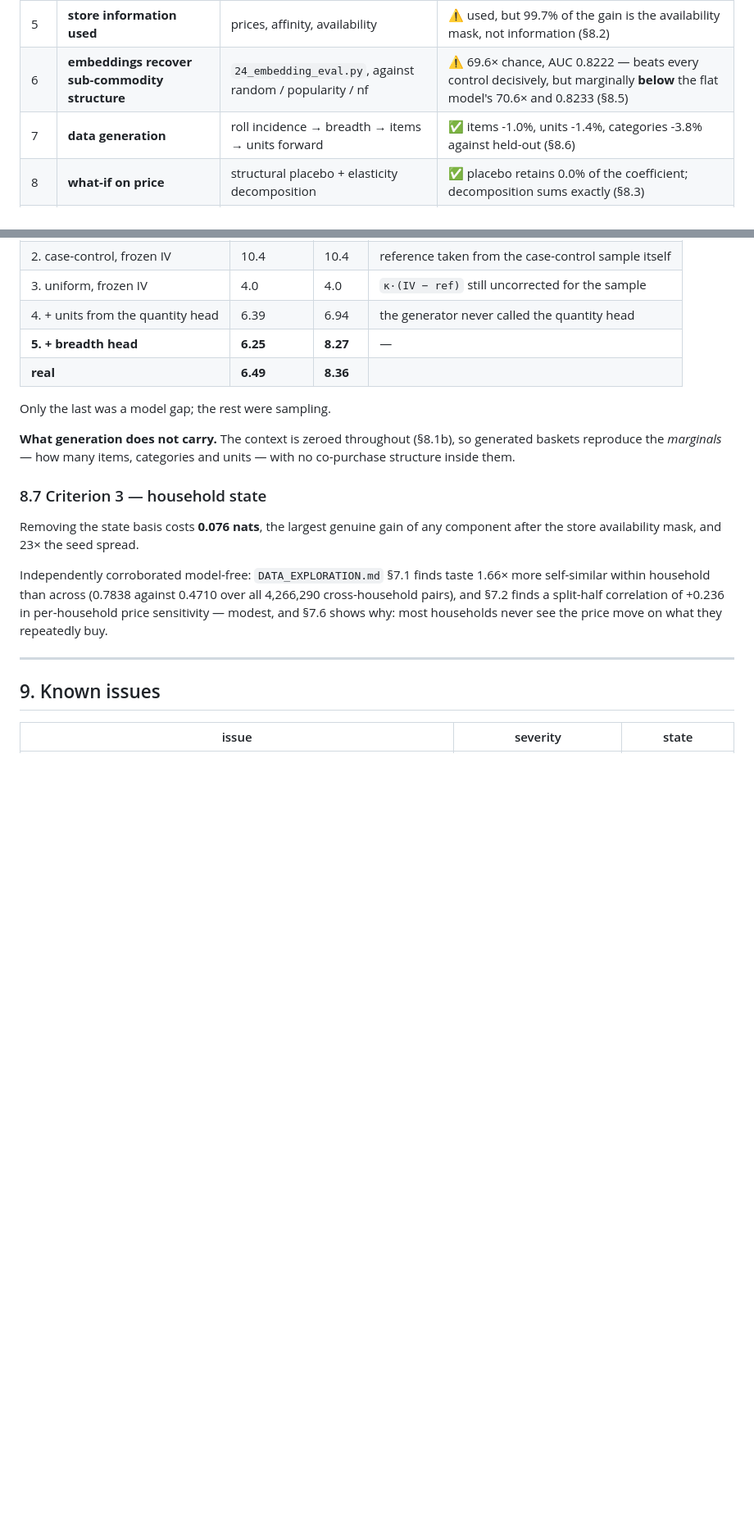
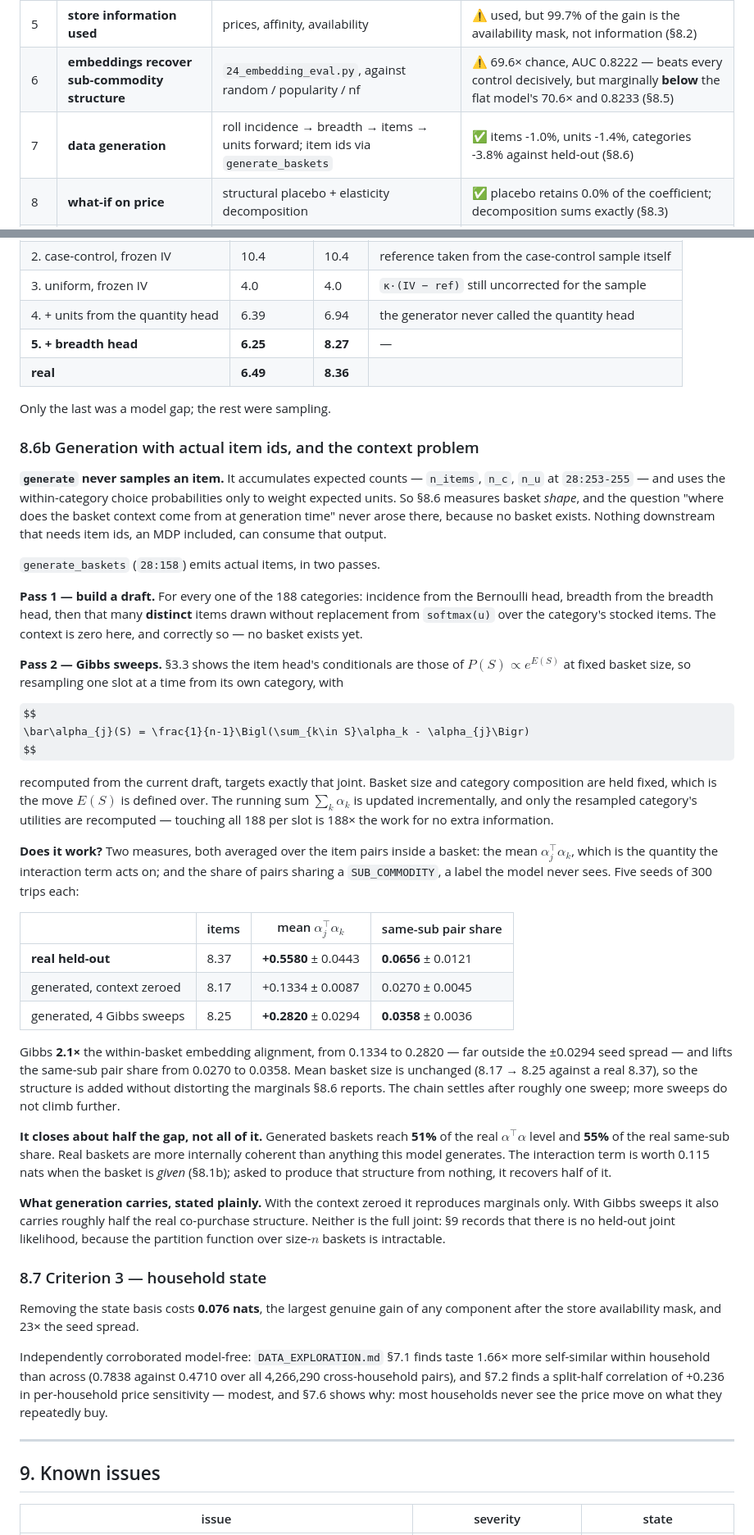
Before and after one commit to AjitKumar01/nf_dunnhumby, a Markdown page: NESTED_MODEL.md, 2 parts joined by grey strips. Shown at 82% size. GitHub-like rendering; some formulas as TeX source; blank space fills up the shorter version.

```diff
--- a/NESTED_MODEL.md
+++ b/NESTED_MODEL.md
@@ -626,7 +626,7 @@ Nothing is quadratic in items or households.
 | 4 | **nested theory retained** | `κ` estimated per category | ⚠️ `κ` = 0.663, stable across seeds, but weakly identified (§8.4) |
 | 5 | **store information used** | prices, affinity, availability | ⚠️ used, but 99.7% of the gain is the availability mask, not information (§8.2) |
 | 6 | **embeddings recover sub-commodity structure** | `24_embedding_eval.py`, against random / popularity / nf | ⚠️ 69.6× chance, AUC 0.8222 — beats every control decisively, but marginally **below** the flat model's 70.6× and 0.8233 (§8.5) |
-| 7 | **data generation** | roll incidence → breadth → items → units forward | ✅ items -1.0%, units -1.4%, categories -3.8% against held-out (§8.6) |
+| 7 | **data generation** | roll incidence → breadth → items → units forward; item ids via `generate_baskets` | ✅ items -1.0%, units -1.4%, categories -3.8% against held-out (§8.6) |
 | 8 | **what-if on price** | structural placebo + elasticity decomposition | ✅ placebo retains 0.0% of the coefficient; decomposition sums exactly (§8.3) |
 | 9 | **beats a simpler alternative** | one scorer, identical candidate sets, tuned baselines | ✅ +0.342 nats and 8.5 points of top-1 over household repeat-purchase (§8.1c) |
 
@@ -924,9 +924,61 @@ Four of the five generator versions were wrong, each for a different reason:
 
 Only the last was a model gap; the rest were sampling.
 
-**What generation does not carry.** The context is zeroed throughout (§8.1b), so
-generated baskets reproduce the *marginals* — how many items, categories and units —
-with no co-purchase structure inside them.
+### 8.6b Generation with actual item ids, and the context problem
+
+**`generate` never samples an item.** It accumulates expected counts — `n_items`,
+`n_c`, `n_u` at `28:253-255` — and uses the within-category choice probabilities only to
+weight expected units. So §8.6 measures basket *shape*, and the question "where does the
+basket context come from at generation time" never arose there, because no basket
+exists. Nothing downstream that needs item ids, an MDP included, can consume that output.
+
+`generate_baskets` (`28:158`) emits actual items, in two passes.
+
+**Pass 1 — build a draft.** For every one of the 188 categories: incidence from the
+Bernoulli head, breadth from the breadth head, then that many **distinct** items drawn
+without replacement from `softmax(u)` over the category's stocked items. The context is
+zero here, and correctly so — no basket exists yet.
+
+**Pass 2 — Gibbs sweeps.** §3.3 shows the item head's conditionals are those of
+$P(S)\propto e^{E(S)}$ at fixed basket size, so resampling one slot at a time from its
+own category, with
+
+$$
+\bar\alpha_{j}(S) = \frac{1}{n-1}\Bigl(\sum_{k\in S}\alpha_k - \alpha_{j}\Bigr)
+$$
+
+recomputed from the current draft, targets exactly that joint. Basket size and category
+composition are held fixed, which is the move $E(S)$ is defined over. The running sum
+$\sum_k \alpha_k$ is updated incrementally, and only the resampled category's utilities
+are recomputed — touching all 188 per slot is 188× the work for no extra information.
+
+**Does it work?** Two measures, both averaged over the item pairs inside a basket:
+the mean $\alpha_j^{\top}\alpha_k$, which is the quantity the interaction term acts on;
+and the share of pairs sharing a `SUB_COMMODITY`, a label the model never sees. Five
+seeds of 300 trips each:
+
+| | items | mean $\alpha_j^{\top}\alpha_k$ | same-sub pair share |
+|---|---|---|---|
+| **real held-out** | 8.37 | **+0.5580** ± 0.0443 | **0.0656** ± 0.0121 |
+| generated, context zeroed | 8.17 | +0.1334 ± 0.0087 | 0.0270 ± 0.0045 |
+| generated, 4 Gibbs sweeps | 8.25 | **+0.2820** ± 0.0294 | **0.0358** ± 0.0036 |
+
+Gibbs **2.1×** the within-basket embedding alignment, from 0.1334 to 0.2820 —
+far outside the ±0.0294 seed spread — and lifts the same-sub pair share from
+0.0270 to 0.0358. Mean basket size is unchanged (8.17 → 8.25 against a real
+8.37), so the structure is added without distorting the marginals §8.6 reports. The
+chain settles after roughly one sweep; more sweeps do not climb further.
+
+**It closes about half the gap, not all of it.** Generated baskets reach
+**51%** of the real $\alpha^{\top}\alpha$ level and **55%** of the real same-sub share.
+Real baskets are more internally coherent than anything this model generates. The
+interaction term is worth 0.115 nats when the basket is *given* (§8.1b); asked to
+produce that structure from nothing, it recovers half of it.
+
+**What generation carries, stated plainly.** With the context zeroed it reproduces
+marginals only. With Gibbs sweeps it also carries roughly half the real co-purchase
+structure. Neither is the full joint: §9 records that there is no held-out joint
+likelihood, because the partition function over size-$n$ baskets is intractable.
 
 ### 8.7 Criterion 3 — household state
 
```
Also changed, not shown: other parts of NESTED_MODEL.md (+3 -1 lines), figures/nested_counterfactual.png, 2 other files.
